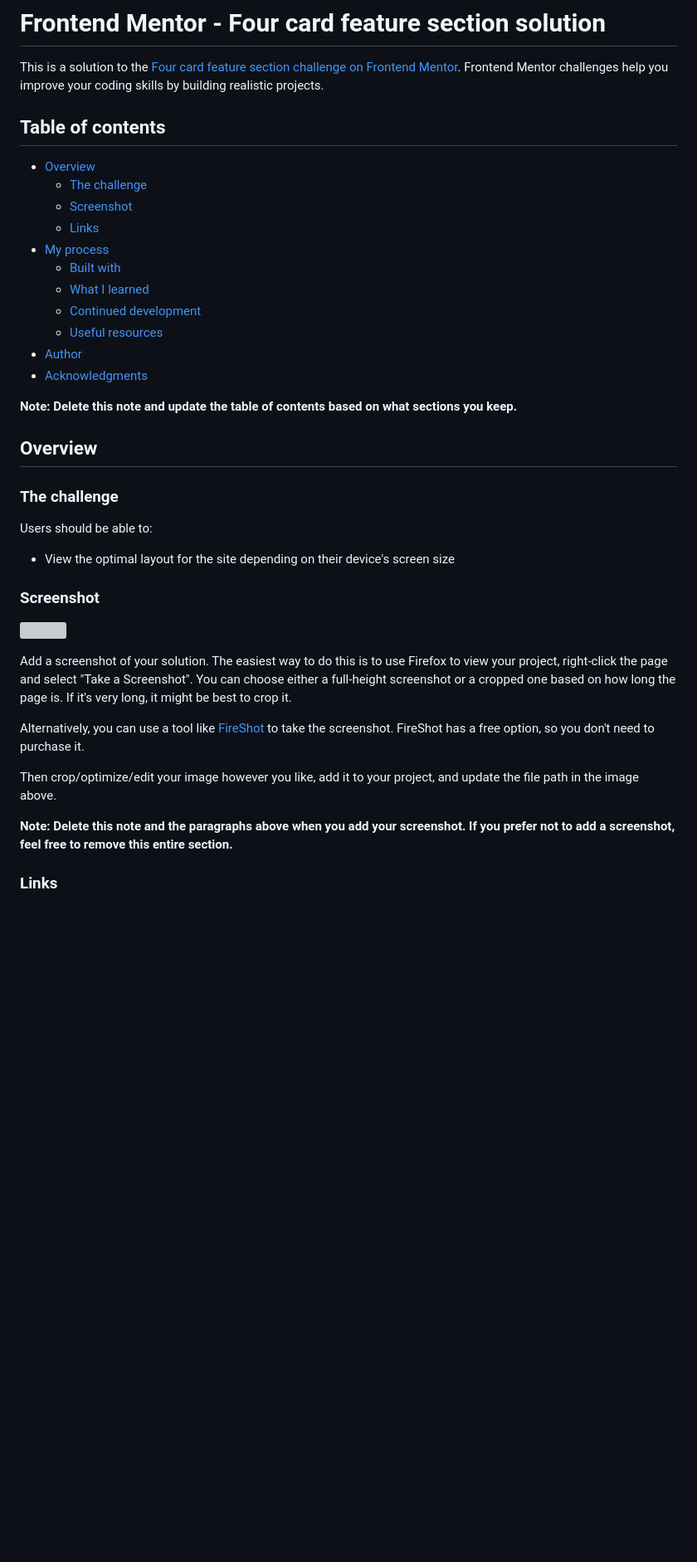
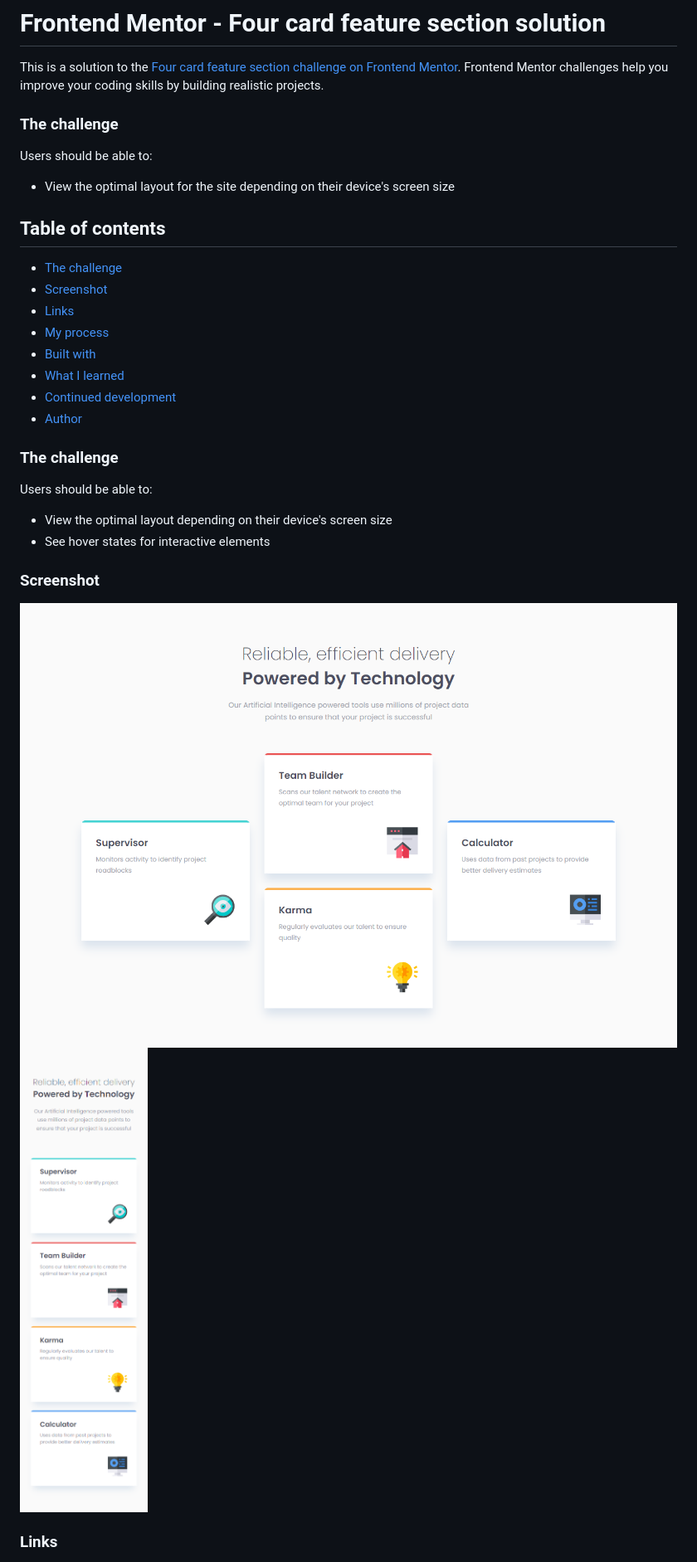
Before and after one commit to floatingPebble/floatingPebble.four-card-feature-section-FM.io, a Markdown page: README.md, the part around one of its changes. Shown at 83% size. Drawn GitHub-style; pictures changed too: images/desktopView.png (added), images/mobileView.png (added); blank space fills up the shorter version; grey boxes are pictures that could not be loaded.

Commit message:
project finished

```diff
--- a/README.md
+++ b/README.md
@@ -1,24 +1,6 @@
 # Frontend Mentor - Four card feature section solution
 
 This is a solution to the [Four card feature section challenge on Frontend Mentor](https://www.frontendmentor.io/challenges/four-card-feature-section-weK1eFYK). Frontend Mentor challenges help you improve your coding skills by building realistic projects.
-
-## Table of contents
-
-- [Overview](#overview)
-  - [The challenge](#the-challenge)
-  - [Screenshot](#screenshot)
-  - [Links](#links)
-- [My process](#my-process)
-  - [Built with](#built-with)
-  - [What I learned](#what-i-learned)
-  - [Continued development](#continued-development)
-  - [Useful resources](#useful-resources)
-- [Author](#author)
-- [Acknowledgments](#acknowledgments)
-
-**Note: Delete this note and update the table of contents based on what sections you keep.**
-
-## Overview
 
 ### The challenge
 
@@ -26,17 +8,28 @@ Users should be able to:
 
 - View the optimal layout for the site depending on their device's screen size
 
+## Table of contents
+
+  - [The challenge](#the-challenge)
+  - [Screenshot](#screenshot)
+  - [Links](#links)
+  - [My process](#my-process)
+  - [Built with](#built-with)
+  - [What I learned](#what-i-learned)
+  - [Continued development](#continued-development)
+  - [Author](#author)
+
+  ### The challenge
+
+Users should be able to:
+
+- View the optimal layout depending on their device's screen size
+- See hover states for interactive elements
+
 ### Screenshot
 
-![](./screenshot.jpg)
-
-Add a screenshot of your solution. The easiest way to do this is to use Firefox to view your project, right-click the page and select "Take a Screenshot". You can choose either a full-height screenshot or a cropped one based on how long the page is. If it's very long, it might be best to crop it.
-
-Alternatively, you can use a tool like [FireShot](https://getfireshot.com/) to take the screenshot. FireShot has a free option, so you don't need to purchase it.
-
-Then crop/optimize/edit your image however you like, add it to your project, and update the file path in the image above.
-
-**Note: Delete this note and the paragraphs above when you add your screenshot. If you prefer not to add a screenshot, feel free to remove this entire section.**
+![Desktop view](images/desktopView.png)
+![Mobile view](images/mobileView.png)
 
 ### Links
 
```
Also changed, not shown: other parts of README.md (+13 -53 lines), 2 other files.
